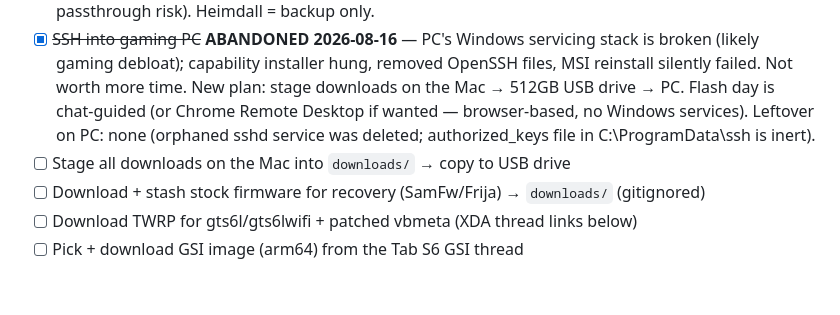
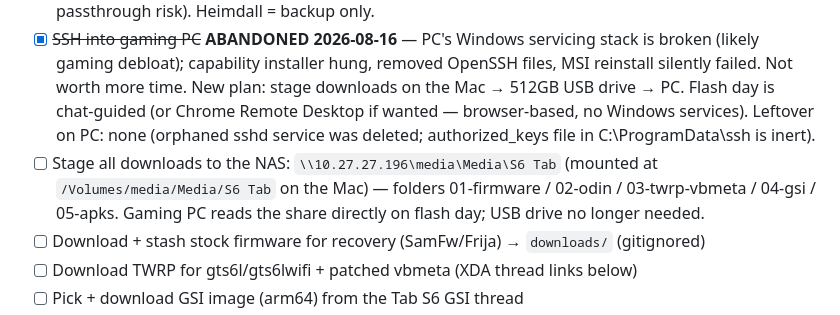
Before and after one commit to jtn0123/tab-s6-kiosk, a Markdown page: PROJECT.md, the part around the change. Rendered like a GitHub page; blank space fills up the shorter version.

Commit message:
Stage flash kit on NAS share instead of USB drive
Co-Authored-By: Claude Opus 5 <noreply@anthropic.com>

```diff
--- a/PROJECT.md
+++ b/PROJECT.md
@@ -42,7 +42,7 @@ decision/status logs as things happen.
 - [x] USB debugging enabled in Developer options
 - [x] Solve the Odin problem: **physical Windows gaming PC**, Justin at the keyboard. VM rejected (USB passthrough risk). Heimdall = backup only.
 - [x] ~~SSH into gaming PC~~ **ABANDONED 2026-08-16** — PC's Windows servicing stack is broken (likely gaming debloat); capability installer hung, removed OpenSSH files, MSI reinstall silently failed. Not worth more time. New plan: stage downloads on the Mac → 512GB USB drive → PC. Flash day is chat-guided (or Chrome Remote Desktop if wanted — browser-based, no Windows services). Leftover on PC: none (orphaned sshd service was deleted; authorized_keys file in C:\ProgramData\ssh is inert).
-- [ ] Stage all downloads on the Mac into `downloads/` → copy to USB drive
+- [ ] Stage all downloads to the NAS: `\\10.27.27.196\media\Media\S6 Tab` (mounted at `/Volumes/media/Media/S6 Tab` on the Mac) — folders 01-firmware / 02-odin / 03-twrp-vbmeta / 04-gsi / 05-apks. Gaming PC reads the share directly on flash day; USB drive no longer needed.
 - [ ] Download + stash stock firmware for recovery (SamFw/Frija) → `downloads/` (gitignored)
 - [ ] Download TWRP for gts6l/gts6lwifi + patched vbmeta (XDA thread links below)
 - [ ] Pick + download GSI image (arm64) from the Tab S6 GSI thread
```
